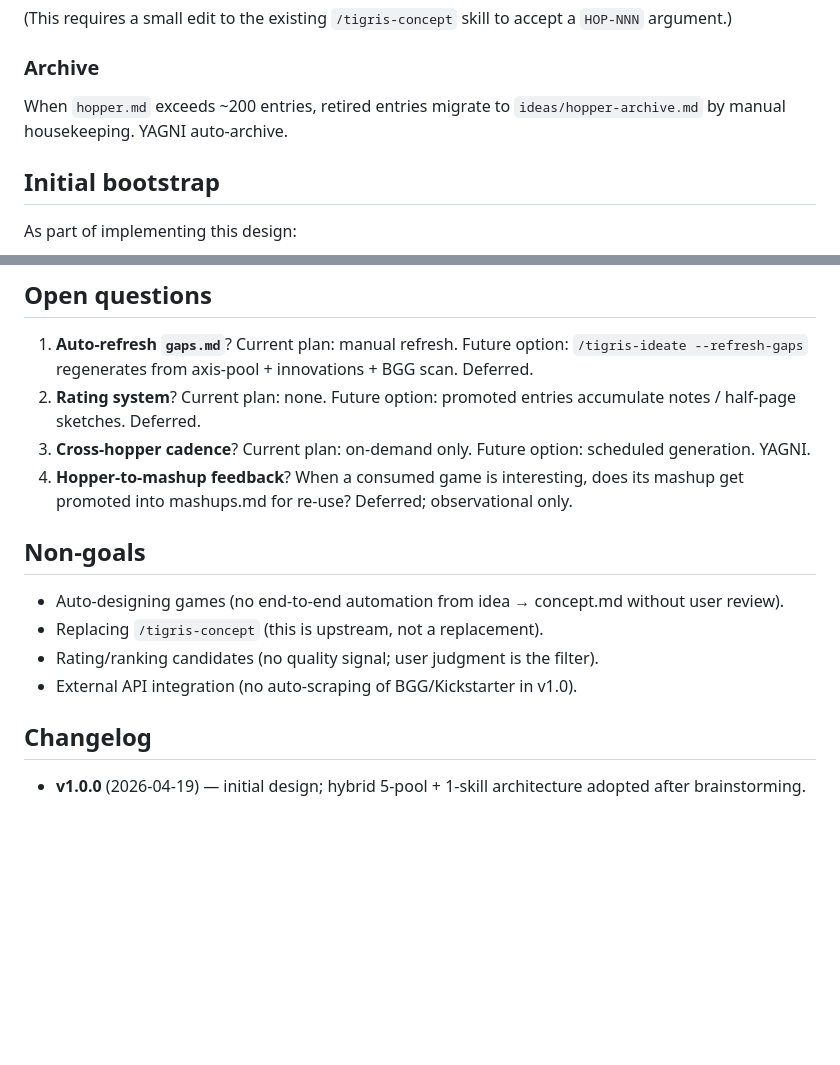
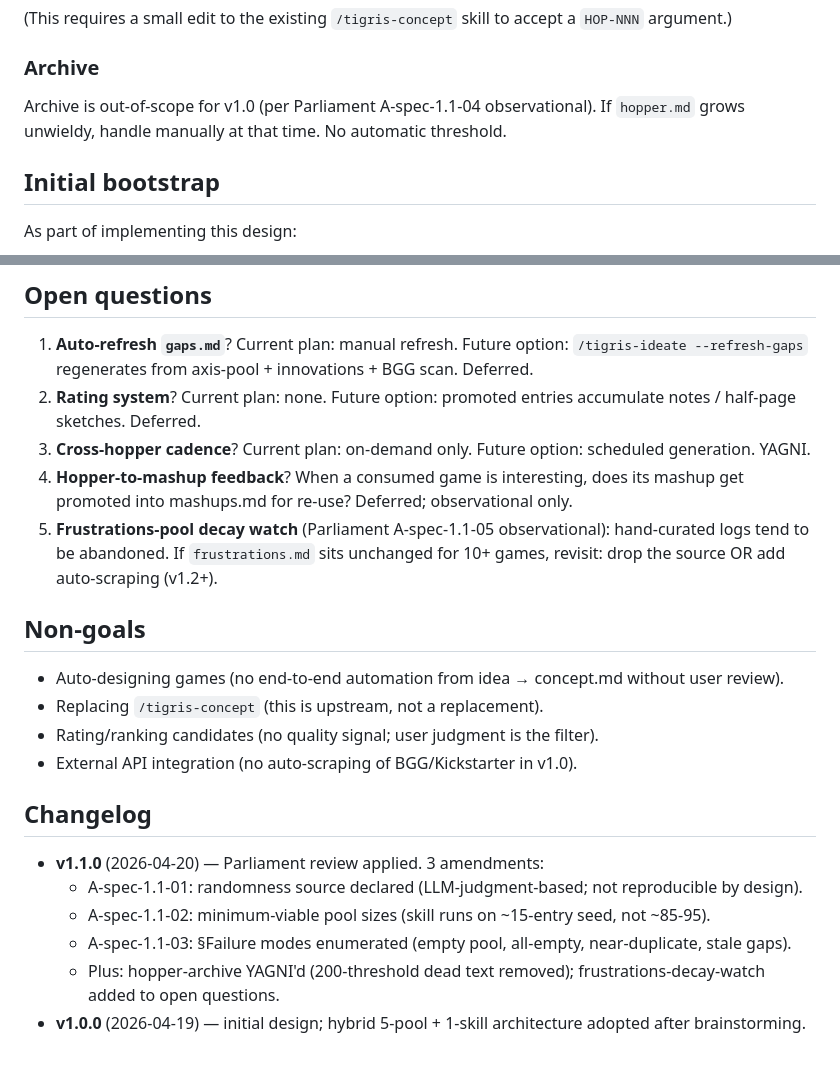
Before and after one commit to giodl73-repo/TIGRIS, a Markdown page: docs/specs/2026-04-19-tigris-ideate-hopper-design.md, 2 parts joined by grey strips. Rendered like a GitHub page; blank space fills up the shorter version.

```diff
--- a/docs/specs/2026-04-19-tigris-ideate-hopper-design.md
+++ b/docs/specs/2026-04-19-tigris-ideate-hopper-design.md
@@ -179,7 +205,7 @@ Generator output queue. Each entry:
 
 ### Archive
 
-When `hopper.md` exceeds ~200 entries, retired entries migrate to `ideas/hopper-archive.md` by manual housekeeping. YAGNI auto-archive.
+Archive is out-of-scope for v1.0 (per Parliament A-spec-1.1-04 observational). If `hopper.md` grows unwieldy, handle manually at that time. No automatic threshold.
 
 ## Initial bootstrap
 
@@ -214,6 +240,7 @@ As part of implementing this design:
 2. **Rating system**? Current plan: none. Future option: promoted entries accumulate notes / half-page sketches. Deferred.
 3. **Cross-hopper cadence**? Current plan: on-demand only. Future option: scheduled generation. YAGNI.
 4. **Hopper-to-mashup feedback**? When a consumed game is interesting, does its mashup get promoted into mashups.md for re-use? Deferred; observational only.
+5. **Frustrations-pool decay watch** (Parliament A-spec-1.1-05 observational): hand-curated logs tend to be abandoned. If `frustrations.md` sits unchanged for 10+ games, revisit: drop the source OR add auto-scraping (v1.2+).
 
 ## Non-goals
 
@@ -224,4 +251,9 @@ As part of implementing this design:
 
 ## Changelog
 
+- **v1.1.0** (2026-04-20) — Parliament review applied. 3 amendments:
+  - A-spec-1.1-01: randomness source declared (LLM-judgment-based; not reproducible by design).
+  - A-spec-1.1-02: minimum-viable pool sizes (skill runs on ~15-entry seed, not ~85-95).
+  - A-spec-1.1-03: §Failure modes enumerated (empty pool, all-empty, near-duplicate, stale gaps).
+  - Plus: hopper-archive YAGNI'd (200-threshold dead text removed); frustrations-decay-watch added to open questions.
 - **v1.0.0** (2026-04-19) — initial design; hybrid 5-pool + 1-skill architecture adopted after brainstorming.
```
Also changed, not shown: other parts of docs/specs/2026-04-19-tigris-ideate-hopper-design.md (+30 -4 lines).
